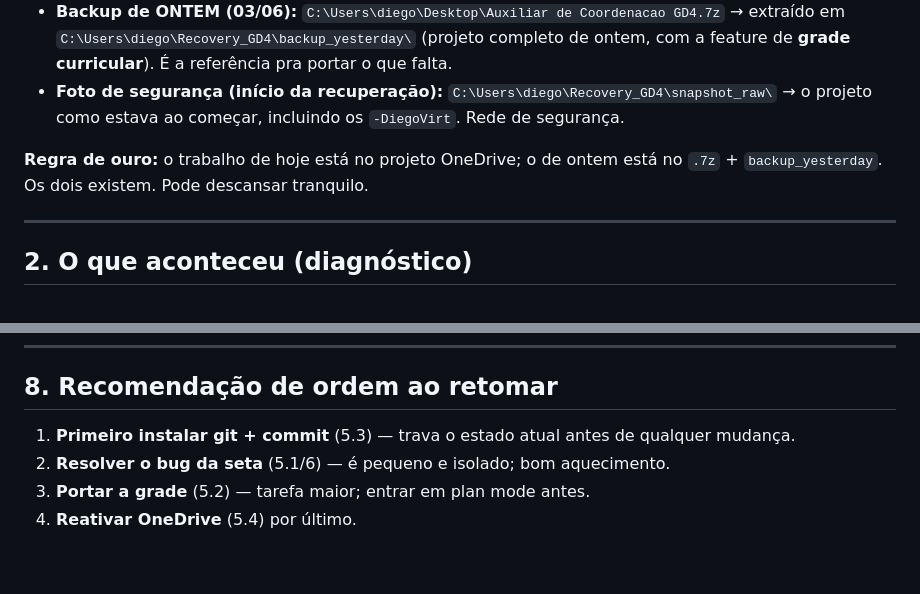
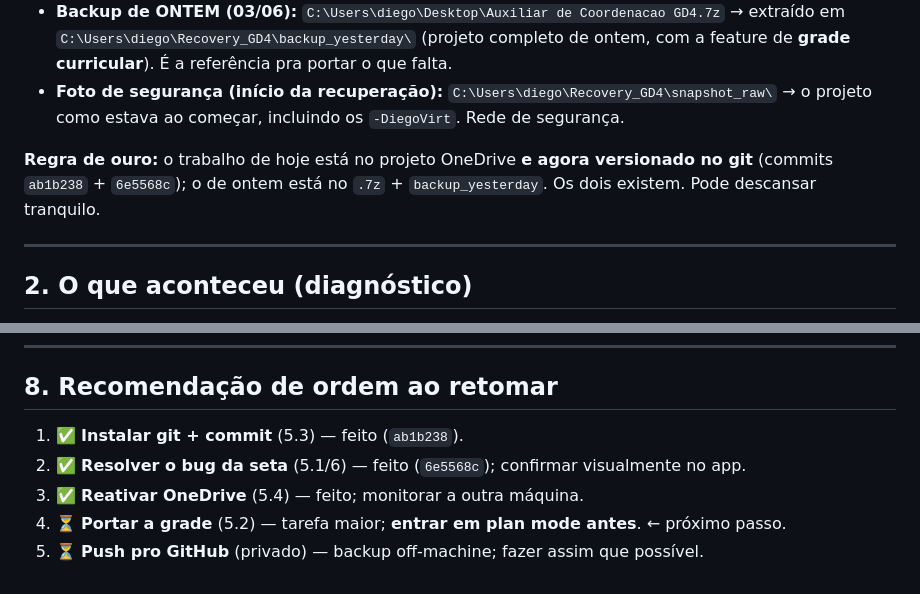
Before and after one commit to smithofpaws/pug, a Markdown page: RECUPERACAO_RESUMO.md, 2 parts joined by grey strips. Rendered like a GitHub page.

```diff
--- a/RECUPERACAO_RESUMO.md
+++ b/RECUPERACAO_RESUMO.md
@@ -15,8 +15,9 @@ Documento de retomada. Lê de cima pra baixo. **Nada do projeto original foi per
 - **Foto de segurança (início da recuperação):** `C:\Users\diego\Recovery_GD4\snapshot_raw\`
   → o projeto como estava ao começar, incluindo os `-DiegoVirt`. Rede de segurança.
 
-**Regra de ouro:** o trabalho de hoje está no projeto OneDrive; o de ontem está no `.7z` +
-`backup_yesterday`. Os dois existem. Pode descansar tranquilo.
+**Regra de ouro:** o trabalho de hoje está no projeto OneDrive **e agora versionado no git**
+(commits `ab1b238` + `6e5568c`); o de ontem está no `.7z` + `backup_yesterday`. Os dois existem.
+Pode descansar tranquilo.
 
 ---
 
@@ -162,7 +193,8 @@ clicável, então pode ser que o `%` funcione e o problema seja outro — **prec
 
 ## 8. Recomendação de ordem ao retomar
 
-1. **Primeiro instalar git + commit** (5.3) — trava o estado atual antes de qualquer mudança.
-2. **Resolver o bug da seta** (5.1/6) — é pequeno e isolado; bom aquecimento.
-3. **Portar a grade** (5.2) — tarefa maior; entrar em plan mode antes.
-4. **Reativar OneDrive** (5.4) por último.
+1. ✅ **Instalar git + commit** (5.3) — feito (`ab1b238`).
+2. ✅ **Resolver o bug da seta** (5.1/6) — feito (`6e5568c`); confirmar visualmente no app.
+3. ✅ **Reativar OneDrive** (5.4) — feito; monitorar a outra máquina.
+4. ⏳ **Portar a grade** (5.2) — tarefa maior; **entrar em plan mode antes**. ← próximo passo.
+5. ⏳ **Push pro GitHub** (privado) — backup off-machine; fazer assim que possível.
```
Also changed, not shown: other parts of RECUPERACAO_RESUMO.md (+45 -15 lines).
